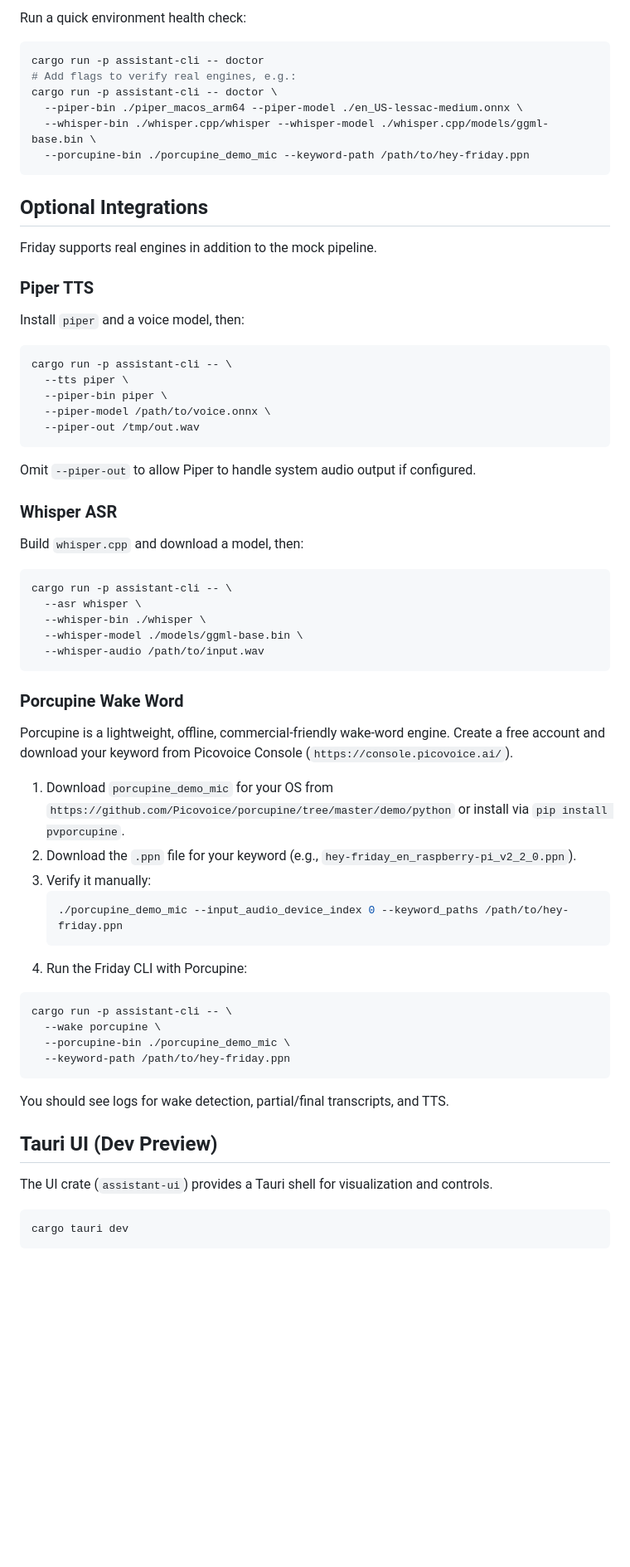
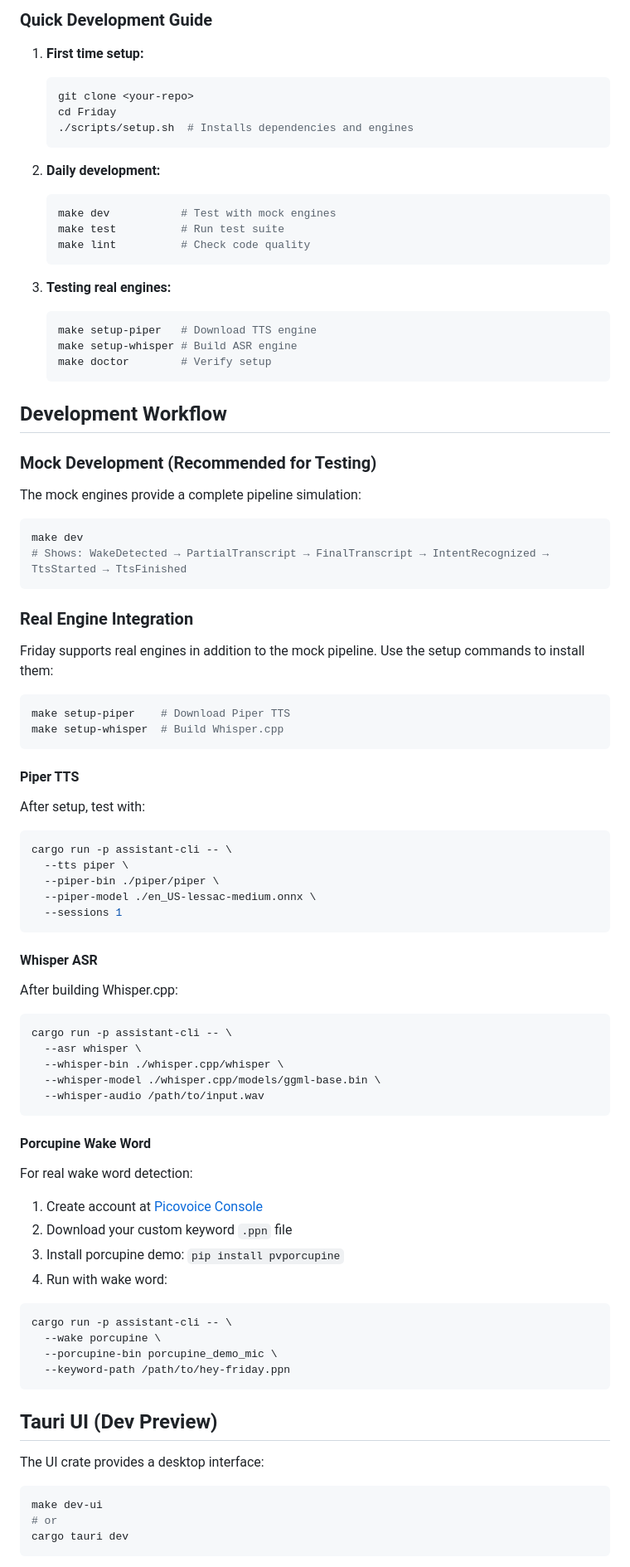
Before and after one commit to aryankumawat/Friday, a Markdown page: README.md, the part around one of its changes. Shown at 83% size. GitHub-like rendering; blank space fills up the shorter version.

````diff
--- a/README.md
+++ b/README.md
@@ -34,71 +83,91 @@ cargo run -p assistant-cli -- --ui-events
 ```
 
-Run a quick environment health check:
+### Quick Development Guide
+
+1. **First time setup:**
+   ```bash
+   git clone <your-repo>
+   cd Friday
+   ./scripts/setup.sh  # Installs dependencies and engines
+   ```
+
+2. **Daily development:**
+   ```bash
+   make dev           # Test with mock engines
+   make test          # Run test suite
+   make lint          # Check code quality
+   ```
+
+3. **Testing real engines:**
+   ```bash
+   make setup-piper   # Download TTS engine
+   make setup-whisper # Build ASR engine
+   make doctor        # Verify setup
+   ```
+
+## Development Workflow
+
+### Mock Development (Recommended for Testing)
+The mock engines provide a complete pipeline simulation:
 
 ```bash
-cargo run -p assistant-cli -- doctor
-# Add flags to verify real engines, e.g.:
-cargo run -p assistant-cli -- doctor \
-  --piper-bin ./piper_macos_arm64 --piper-model ./en_US-lessac-medium.onnx \
-  --whisper-bin ./whisper.cpp/whisper --whisper-model ./whisper.cpp/models/ggml-base.bin \
-  --porcupine-bin ./porcupine_demo_mic --keyword-path /path/to/hey-friday.ppn
+make dev
+# Shows: WakeDetected → PartialTranscript → FinalTranscript → IntentRecognized → TtsStarted → TtsFinished
 ```
 
-## Optional Integrations
+### Real Engine Integration
 
-Friday supports real engines in addition to the mock pipeline.
+Friday supports real engines in addition to the mock pipeline. Use the setup commands to install them:
 
-### Piper TTS
+```bash
+make setup-piper    # Download Piper TTS
+make setup-whisper  # Build Whisper.cpp
+```
 
-Install `piper` and a voice model, then:
+#### Piper TTS
+After setup, test with:
 
 ```bash
 cargo run -p assistant-cli -- \
   --tts piper \
-  --piper-bin piper \
-  --piper-model /path/to/voice.onnx \
-  --piper-out /tmp/out.wav
+  --piper-bin ./piper/piper \
+  --piper-model ./en_US-lessac-medium.onnx \
+  --sessions 1
 ```
 
-Omit `--piper-out` to allow Piper to handle system audio output if configured.
-
-### Whisper ASR
-
-Build `whisper.cpp` and download a model, then:
+#### Whisper ASR
+After building Whisper.cpp:
 
 ```bash
 cargo run -p assistant-cli -- \
   --asr whisper \
-  --whisper-bin ./whisper \
-  --whisper-model ./models/ggml-base.bin \
+  --whisper-bin ./whisper.cpp/whisper \
+  --whisper-model ./whisper.cpp/models/ggml-base.bin \
   --whisper-audio /path/to/input.wav
 ```
 
-### Porcupine Wake Word
+#### Porcupine Wake Word
+For real wake word detection:
 
-Porcupine is a lightweight, offline, commercial-friendly wake-word engine. Create a free account and download your keyword from Picovoice Console (`https://console.picovoice.ai/`).
+1. Create account at [Picovoice Console](https://console.picovoice.ai/)
+2. Download your custom keyword `.ppn` file
+3. Install porcupine demo: `pip install pvporcupine`
+4. Run with wake word:
 
-1. Download `porcupine_demo_mic` for your OS from `https://github.com/Picovoice/porcupine/tree/master/demo/python` or install via `pip install pvporcupine`.
-2. Download the `.ppn` file for your keyword (e.g., `hey-friday_en_raspberry-pi_v2_2_0.ppn`).
-3. Verify it manually:
-   ```bash
-   ./porcupine_demo_mic --input_audio_device_index 0 --keyword_paths /path/to/hey-friday.ppn
-   ```
-4. Run the Friday CLI with Porcupine:
 ```bash
 cargo run -p assistant-cli -- \
   --wake porcupine \
-  --porcupine-bin ./porcupine_demo_mic \
+  --porcupine-bin porcupine_demo_mic \
   --keyword-path /path/to/hey-friday.ppn
 ```
 
-You should see logs for wake detection, partial/final transcripts, and TTS.
-
 ## Tauri UI (Dev Preview)
 
-The UI crate (`assistant-ui`) provides a Tauri shell for visualization and controls.
+The UI crate provides a desktop interface:
 
 ```bash
+make dev-ui
+# or
 cargo tauri dev
 ```
 
````
Also changed, not shown: other parts of README.md (+110 -12 lines).
